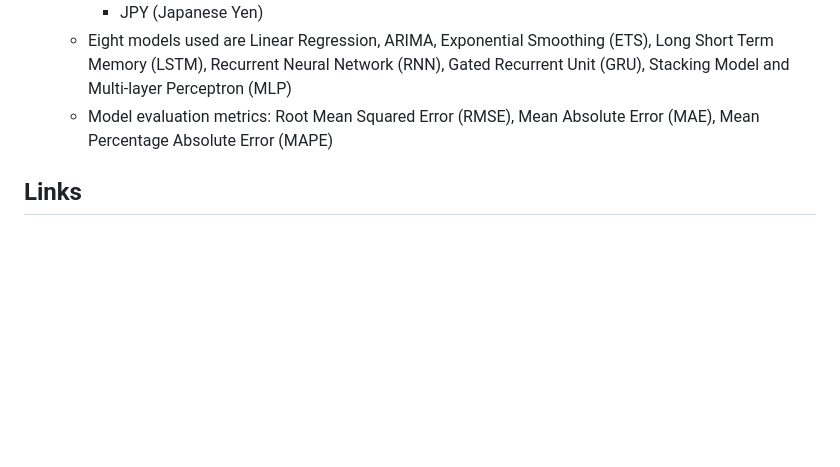
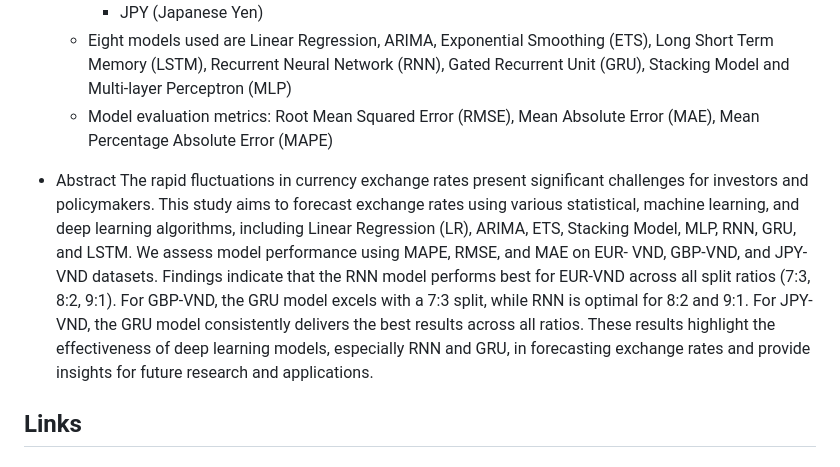
Before and after one commit to Cheduykhang/FORECASTING-TECHNOLOGIES-FROM-CLASSICAL-TO-MODERN-ON-FOREX-DATA, a Markdown page: README.md, the part around the change. Rendered like a GitHub page; blank space fills up the shorter version.

```diff
--- a/README.md
+++ b/README.md
@@ -22,6 +22,13 @@ Class: IS403.O22.HTCL<br>
     - JPY (Japanese Yen)
   - Eight models used are Linear Regression, ARIMA, Exponential Smoothing (ETS), Long Short Term Memory (LSTM), Recurrent Neural Network (RNN), Gated Recurrent Unit (GRU), Stacking Model and Multi-layer Perceptron (MLP)
   - Model evaluation metrics: Root Mean Squared Error (RMSE),  Mean Absolute Error (MAE),  Mean Percentage Absolute Error (MAPE)
+
+* Abstract
+    The rapid fluctuations in currency exchange rates present significant challenges for investors and policymakers. This study aims to forecast exchange rates using various statistical, machine
+    learning, and deep learning algorithms, including Linear Regression (LR), ARIMA, ETS, Stacking Model, MLP, RNN, GRU, and LSTM. We assess model performance using MAPE, RMSE, and MAE on EUR-
+    VND, GBP-VND, and JPY-VND datasets. Findings indicate that the RNN model performs best for EUR-VND across all split ratios (7:3, 8:2, 9:1). For GBP-VND, the GRU model excels with a 7:3 split,
+    while RNN is optimal for 8:2 and 9:1. For JPY-VND, the GRU model consistently delivers the best results across all ratios. These results highlight the effectiveness of deep learning models,
+    especially RNN and GRU, in forecasting exchange rates and provide insights for future research and applications.
 
 ## Links
 
```
